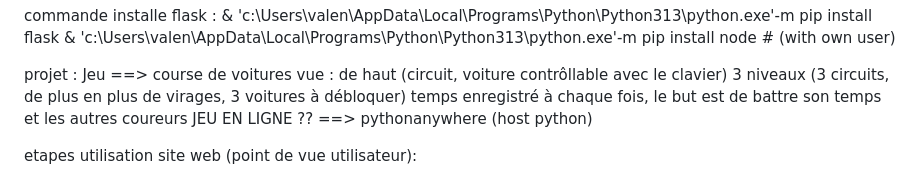
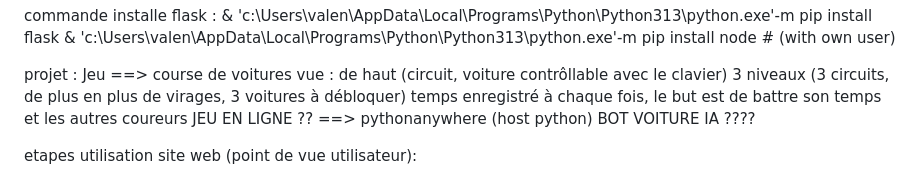
Before and after one commit to boogiekalt/2025_2026_nsi_1e02_projet3_gp6, a Markdown page: README.md, the part around the change. Drawn GitHub-style.

```diff
--- a/README.md
+++ b/README.md
@@ -15,6 +15,7 @@ vue : de haut (circuit, voiture contrôllable avec le clavier)
 3 niveaux (3 circuits, de plus en plus de virages, 3 voitures à débloquer)
 temps enregistré à chaque fois, le but est de battre son temps et les autres coureurs
 JEU EN LIGNE ?? ==>  pythonanywhere (host python)
+BOT VOITURE IA ????
 
 etapes utilisation site web (point de vue utilisateur):
 1. entrée site
```
